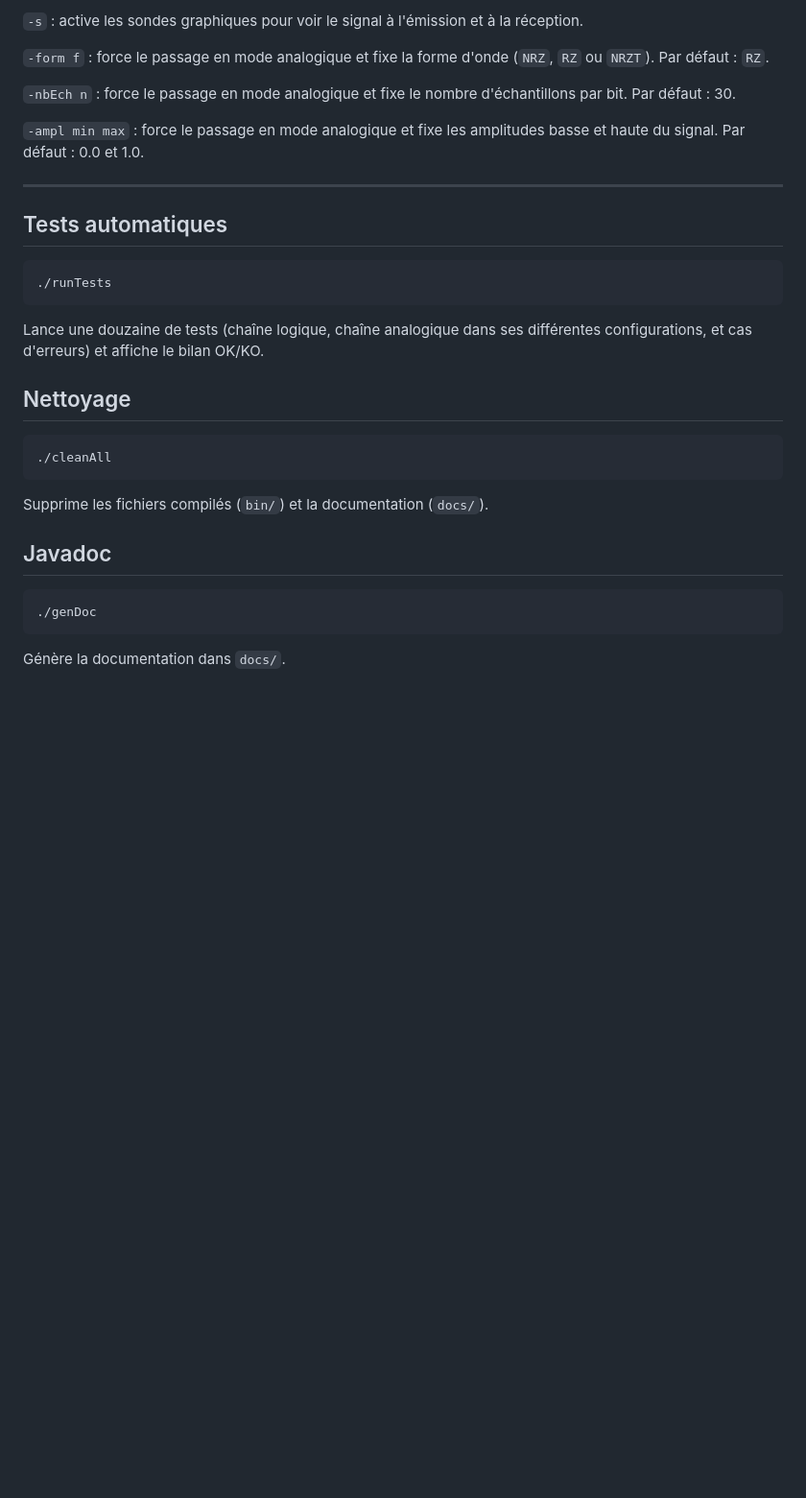
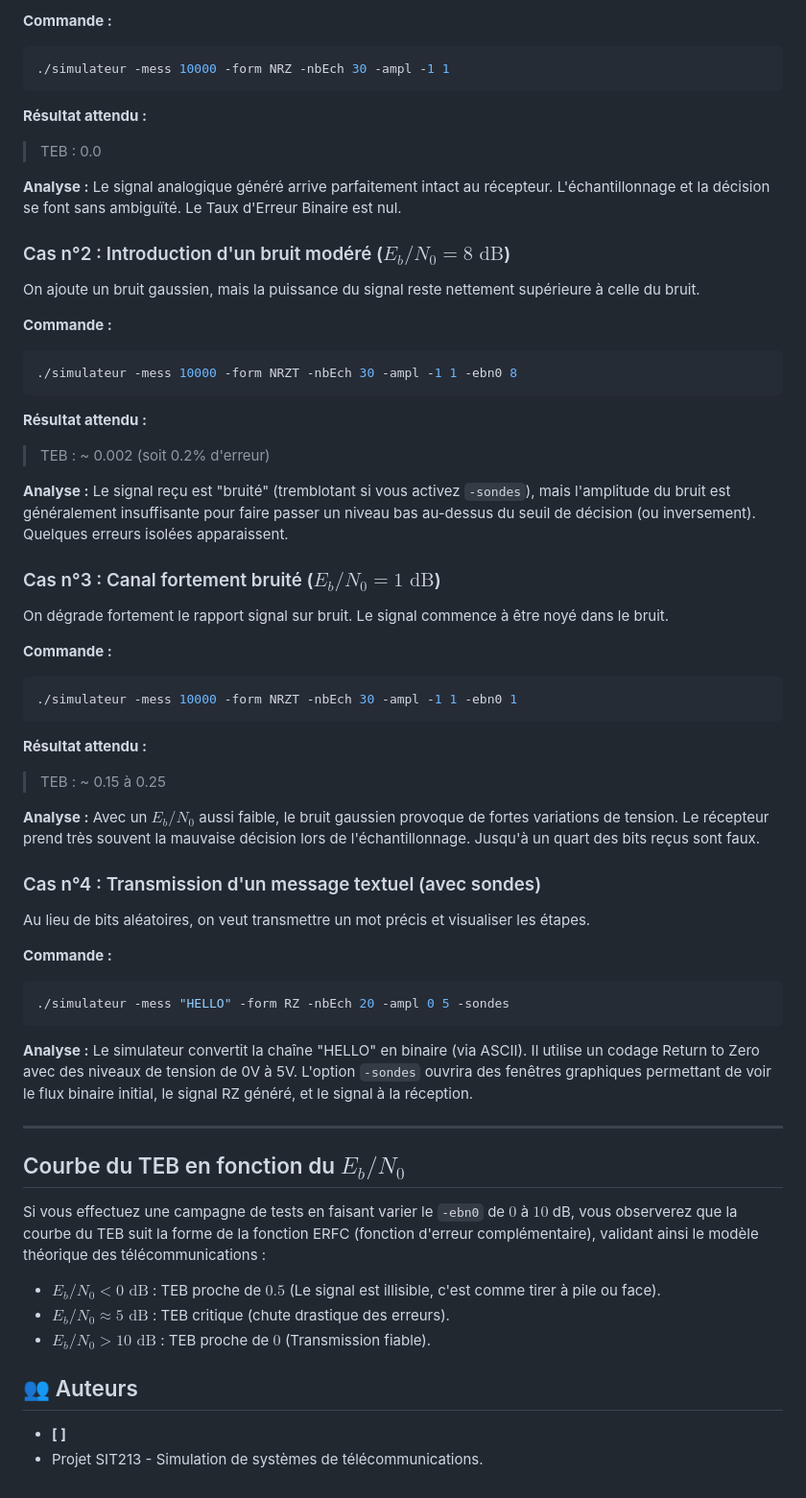
Before and after one commit to MOHAMEDdjoncoundaSissoko/SIT213, a Markdown page: README.md, the part around one of its changes. Shown at 96% size. Drawn GitHub-style; blank space fills up the shorter version.

````diff
--- a/README.md
+++ b/README.md
@@ -88,34 +58,59 @@ Exemples concrets :
 
-`-s` : active les sondes graphiques pour voir le signal à l'émission et à la réception.
+**Commande :**
+```bash
+./simulateur -mess 10000 -form NRZ -nbEch 30 -ampl -1 1
+```
 
-`-form f` : force le passage en mode analogique et fixe la forme d'onde (`NRZ`, `RZ` ou `NRZT`). Par défaut : `RZ`.
+**Résultat attendu :**
+> TEB : 0.0
 
-`-nbEch n` : force le passage en mode analogique et fixe le nombre d'échantillons par bit. Par défaut : 30.
+**Analyse :** Le signal analogique généré arrive parfaitement intact au récepteur. L'échantillonnage et la décision se font sans ambiguïté. Le Taux d'Erreur Binaire est nul.
 
-`-ampl min max` : force le passage en mode analogique et fixe les amplitudes basse et haute du signal. Par défaut : 0.0 et 1.0.
+### Cas n°2 : Introduction d'un bruit modéré ($E_b/N_0 = 8 \text{ dB}$)
+On ajoute un bruit gaussien, mais la puissance du signal reste nettement supérieure à celle du bruit.
+
+**Commande :**
+```bash
+./simulateur -mess 10000 -form NRZT -nbEch 30 -ampl -1 1 -ebn0 8
+```
+
+**Résultat attendu :**
+> TEB : ~ 0.002 (soit 0.2% d'erreur)
+
+**Analyse :** Le signal reçu est "bruité" (tremblotant si vous activez `-sondes`), mais l'amplitude du bruit est généralement insuffisante pour faire passer un niveau bas au-dessus du seuil de décision (ou inversement). Quelques erreurs isolées apparaissent.
+
+### Cas n°3 : Canal fortement bruité ($E_b/N_0 = 1 \text{ dB}$)
+On dégrade fortement le rapport signal sur bruit. Le signal commence à être noyé dans le bruit.
+
+**Commande :**
+```bash
+./simulateur -mess 10000 -form NRZT -nbEch 30 -ampl -1 1 -ebn0 1
+```
+
+**Résultat attendu :**
+> TEB : ~ 0.15 à 0.25
+
+**Analyse :** Avec un $E_b/N_0$ aussi faible, le bruit gaussien provoque de fortes variations de tension. Le récepteur prend très souvent la mauvaise décision lors de l'échantillonnage. Jusqu'à un quart des bits reçus sont faux.
+
+### Cas n°4 : Transmission d'un message textuel (avec sondes)
+Au lieu de bits aléatoires, on veut transmettre un mot précis et visualiser les étapes.
+
+**Commande :**
+```bash
+./simulateur -mess "HELLO" -form RZ -nbEch 20 -ampl 0 5 -sondes
+```
+
+**Analyse :** Le simulateur convertit la chaîne "HELLO" en binaire (via ASCII). Il utilise un codage Return to Zero avec des niveaux de tension de 0V à 5V. L'option `-sondes` ouvrira des fenêtres graphiques permettant de voir le flux binaire initial, le signal RZ généré, et le signal à la réception.
 
 ---
 
-## Tests automatiques
+## Courbe du TEB en fonction du $E_b/N_0$
 
-```bash
-./runTests
-```
+Si vous effectuez une campagne de tests en faisant varier le `-ebn0` de $0$ à $10$ dB, vous observerez que la courbe du TEB suit la forme de la fonction ERFC (fonction d'erreur complémentaire), validant ainsi le modèle théorique des télécommunications :
+* **$E_b/N_0 < 0 \text{ dB}$** : TEB proche de $0.5$ (Le signal est illisible, c'est comme tirer à pile ou face).
+* **$E_b/N_0 \approx 5 \text{ dB}$** : TEB critique (chute drastique des erreurs).
+* **$E_b/N_0 > 10 \text{ dB}$** : TEB proche de $0$ (Transmission fiable).
 
-Lance une douzaine de tests (chaîne logique, chaîne analogique dans ses différentes configurations, et cas d'erreurs) et affiche le bilan OK/KO.
-
-## Nettoyage
-
-```bash
-./cleanAll
-```
-
-Supprime les fichiers compilés (`bin/`) et la documentation (`docs/`).
-
-## Javadoc
-
-```bash
-./genDoc
-```
-
-Génère la documentation dans `docs/`.
+## 👥 Auteurs
+* **[ ]**
+* Projet SIT213 - Simulation de systèmes de télécommunications.
````
Also changed, not shown: other parts of README.md (+36 -66 lines).
